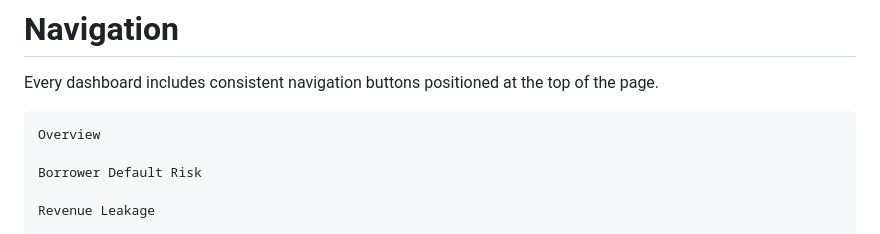
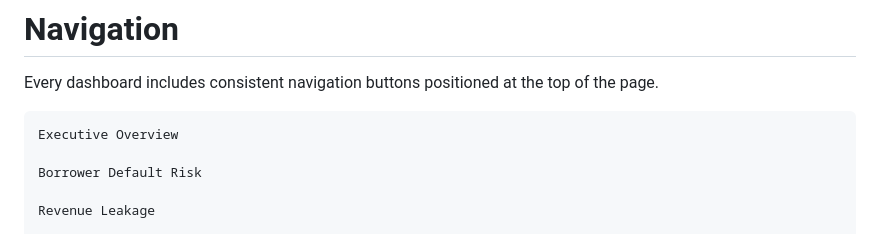
Before and after one commit to HarjiiBoss/fintech-credit-risk-analysis, a Markdown page: docs/tableau_blueprint.md, the part around the change. Drawn GitHub-style.

Commit message:
Rename 'Overview' to 'Executive Overview'

````diff
--- a/docs/tableau_blueprint.md
+++ b/docs/tableau_blueprint.md
@@ -223,7 +223,7 @@ Evaluate lending process weaknesses and identify approval characteristics associ
 Every dashboard includes consistent navigation buttons positioned at the top of the page.
 
 ```
-Overview
+Executive Overview
 
 Borrower Default Risk
 
````
